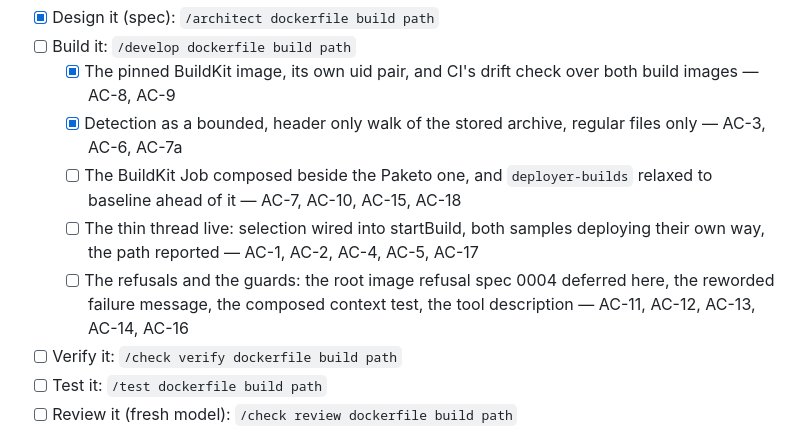
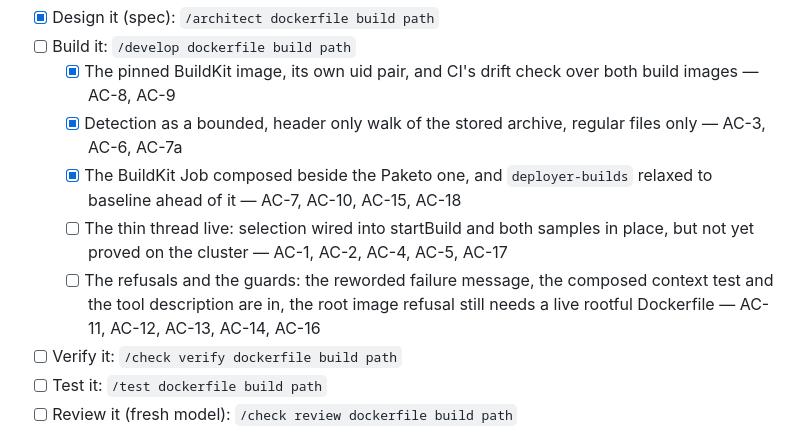
Before and after one commit to toyinogun/deployer, a Markdown page: docs/scope/scope.md, the part around the change. Drawn GitHub-style.

Commit message:
docs(scope): the build path is code complete, the live proof is not
Ticks the composer and namespace milestone, and says plainly what is left
on the other two: everything is written and unit tested, and what is not
done is the run on the real cluster that proves a Dockerfile app answers
on its hostname and a rootful one is refused.

```diff
--- a/docs/scope/scope.md
+++ b/docs/scope/scope.md
@@ -209,9 +209,9 @@ spec [0009](../specs/0009-dockerfile-build-path/index.md)
 - [ ] Build it: `/develop dockerfile build path`
   - [x] The pinned BuildKit image, its own uid pair, and CI's drift check over both build images — AC-8, AC-9
   - [x] Detection as a bounded, header only walk of the stored archive, regular files only — AC-3, AC-6, AC-7a
-  - [ ] The BuildKit Job composed beside the Paketo one, and `deployer-builds` relaxed to baseline ahead of it — AC-7, AC-10, AC-15, AC-18
-  - [ ] The thin thread live: selection wired into startBuild, both samples deploying their own way, the path reported — AC-1, AC-2, AC-4, AC-5, AC-17
-  - [ ] The refusals and the guards: the root image refusal spec 0004 deferred here, the reworded failure message, the composed context test, the tool description — AC-11, AC-12, AC-13, AC-14, AC-16
+  - [x] The BuildKit Job composed beside the Paketo one, and `deployer-builds` relaxed to baseline ahead of it — AC-7, AC-10, AC-15, AC-18
+  - [ ] The thin thread live: selection wired into startBuild and both samples in place, but not yet proved on the cluster — AC-1, AC-2, AC-4, AC-5, AC-17
+  - [ ] The refusals and the guards: the reworded failure message, the composed context test and the tool description are in, the root image refusal still needs a live rootful Dockerfile — AC-11, AC-12, AC-13, AC-14, AC-16
 - [ ] Verify it: `/check verify dockerfile build path`
 - [ ] Test it: `/test dockerfile build path`
 - [ ] Review it (fresh model): `/check review dockerfile build path`
```
Also changed, not shown: 1 other file.
